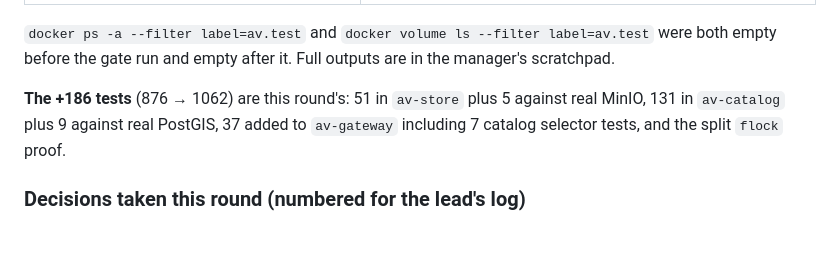
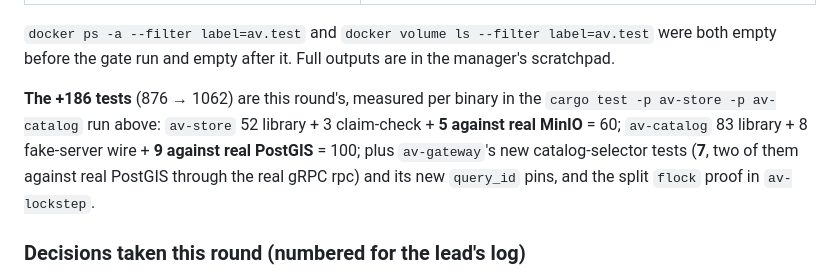
Before and after one commit to spaceProbe/altavista, a Markdown page: docs/heavy-plan.md, the part around the change. Drawn GitHub-style; blank space fills up the shorter version.

Commit message:
docs: correct the per-crate test breakdown in the round 1 status
The "+186 tests" paragraph attributed the wrong per-crate counts (51/131 rather than the
measured 60/100). Replaced with the real per-binary numbers from the gate output the
paragraph itself cites: av-store 52 library + 3 claim-check + 5 against real MinIO = 60;
av-catalog 83 library + 8 fake-server wire + 9 against real PostGIS = 100; plus av-gateway's
7 catalog-selector tests and the split flock proof. Question 148 applies to a status section
as much as to a test: a number that cannot be traced to the artifact it claims to come from
is not evidence.

```diff
--- a/docs/heavy-plan.md
+++ b/docs/heavy-plan.md
@@ -263,9 +263,12 @@ untouched and pinned; the pinned digest was reproduced independently at review w
 `docker ps -a --filter label=av.test` and `docker volume ls --filter label=av.test` were both
 empty before the gate run and empty after it. Full outputs are in the manager's scratchpad.
 
-**The +186 tests** (876 → 1062) are this round's: 51 in `av-store` plus 5 against real MinIO,
-131 in `av-catalog` plus 9 against real PostGIS, 37 added to `av-gateway` including 7 catalog
-selector tests, and the split `flock` proof.
+**The +186 tests** (876 → 1062) are this round's, measured per binary in the
+`cargo test -p av-store -p av-catalog` run above: `av-store` 52 library + 3 claim-check +
+**5 against real MinIO** = 60; `av-catalog` 83 library + 8 fake-server wire + **9 against real
+PostGIS** = 100; plus `av-gateway`'s new catalog-selector tests (**7**, two of them against
+real PostGIS through the real gRPC rpc) and its new `query_id` pins, and the split `flock`
+proof in `av-lockstep`.
 
 ### Decisions taken this round (numbered for the lead's log)
 
```
